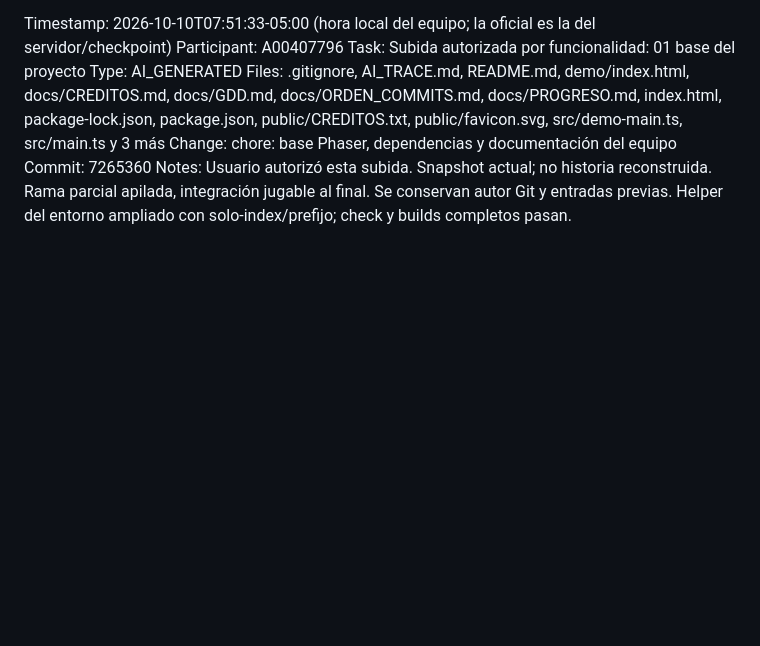
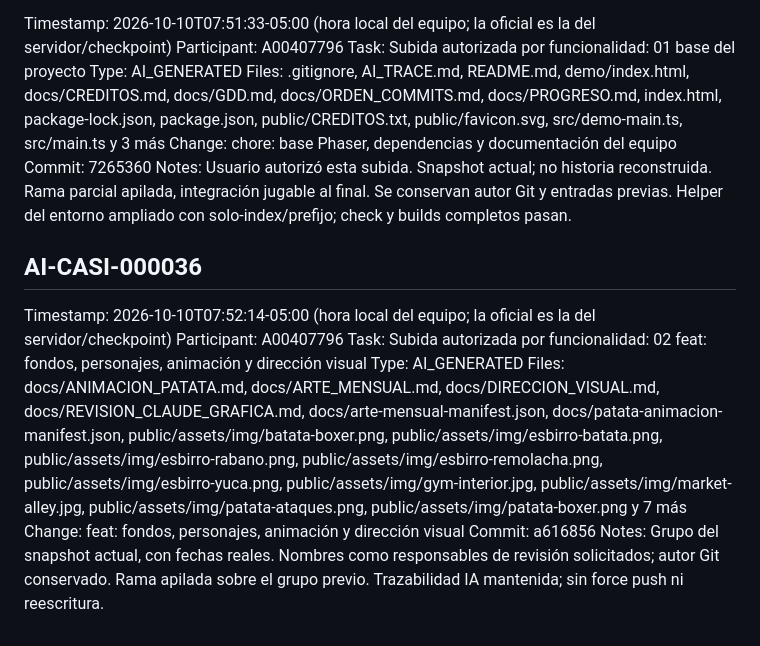
Before and after one commit to LuisEduardoGF/AI-GAME-JAM, a Markdown page: AI_TRACE.md, the part around the change. GitHub-like rendering; blank space fills up the shorter version.

Commit message:
Johan y Mariana | [07:52][Casi][AI] docs: AI_TRACE AI-CASI-000036

```diff
--- a/AI_TRACE.md
+++ b/AI_TRACE.md
@@ -384,3 +384,14 @@ Files: .gitignore, AI_TRACE.md, README.md, demo/index.html, docs/CREDITOS.md, do
 Change: chore: base Phaser, dependencias y documentación del equipo
 Commit: 7265360
 Notes: Usuario autorizó esta subida. Snapshot actual; no historia reconstruida. Rama parcial apilada, integración jugable al final. Se conservan autor Git y entradas previas. Helper del entorno ampliado con solo-index/prefijo; check y builds completos pasan.
+
+## AI-CASI-000036
+
+Timestamp: 2026-10-10T07:52:14-05:00 (hora local del equipo; la oficial es la del servidor/checkpoint)
+Participant: A00407796
+Task: Subida autorizada por funcionalidad: 02 feat: fondos, personajes, animación y dirección visual
+Type: AI_GENERATED
+Files: docs/ANIMACION_PATATA.md, docs/ARTE_MENSUAL.md, docs/DIRECCION_VISUAL.md, docs/REVISION_CLAUDE_GRAFICA.md, docs/arte-mensual-manifest.json, docs/patata-animacion-manifest.json, public/assets/img/batata-boxer.png, public/assets/img/esbirro-batata.png, public/assets/img/esbirro-rabano.png, public/assets/img/esbirro-remolacha.png, public/assets/img/esbirro-yuca.png, public/assets/img/gym-interior.jpg, public/assets/img/market-alley.jpg, public/assets/img/patata-ataques.png, public/assets/img/patata-boxer.png y 7 más
+Change: feat: fondos, personajes, animación y dirección visual
+Commit: a616856
+Notes: Grupo del snapshot actual, con fechas reales. Nombres como responsables de revisión solicitados; autor Git conservado. Rama apilada sobre el grupo previo. Trazabilidad IA mantenida; sin force push ni reescritura.
```
